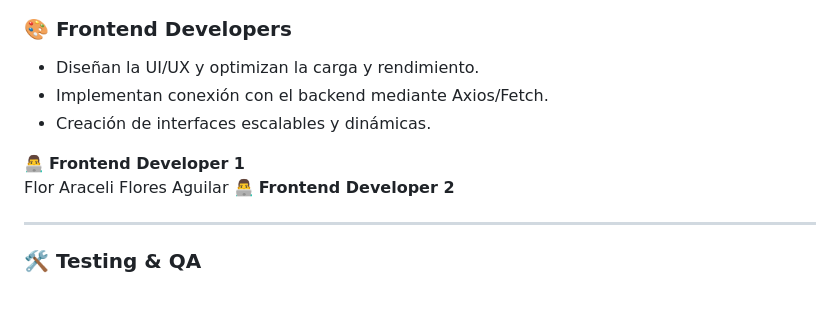
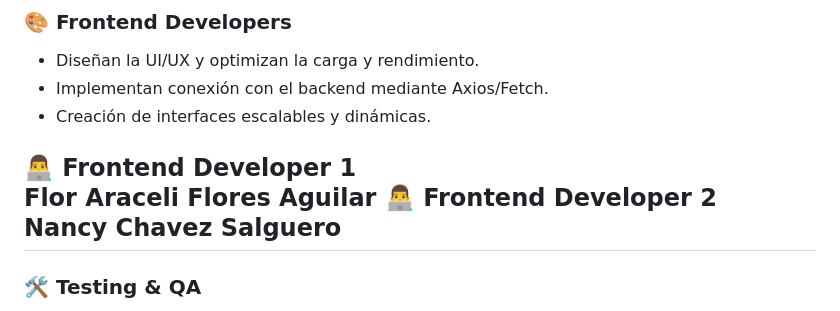
Before and after one commit to SmartSiteCompany/ERP, a Markdown page: README.md, the part around the change. Rendered like a GitHub page.

Commit message:
actualizar nombre

```diff
--- a/README.md
+++ b/README.md
@@ -60,9 +60,9 @@ Bienvenido al repositorio del **Prototipo ERP NaaS**, un sistema diseñado para
 - Creación de interfaces escalables y dinámicas.
 
 👨‍💻 **Frontend Developer 1**
-Flor Araceli Flores Aguilar
+**Flor Araceli Flores Aguilar**
 👨‍💻 **Frontend Developer 2**
-
+**Nancy Chavez Salguero**
 ---
 
 ### 🛠 **Testing & QA**
```
